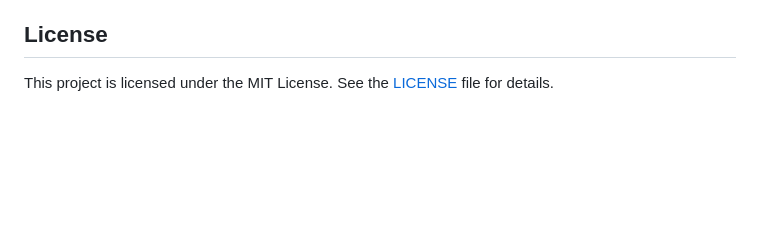
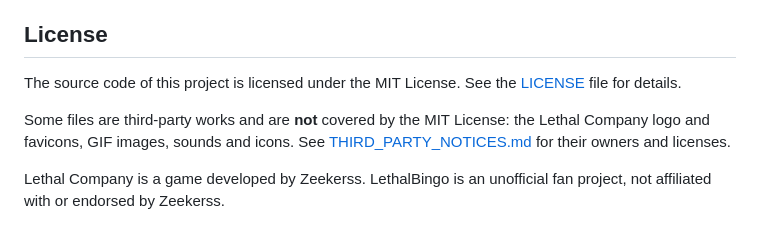
Before and after one commit to Semche95/LethalBingo, a Markdown page: README.md, the part around the change. Rendered like a GitHub page; blank space fills up the shorter version.

Commit message:
chore(config): add third-party notices for logo, GIFs, sounds and icons

```diff
--- a/README.md
+++ b/README.md
@@ -331,4 +331,8 @@ Tasks (completed and upcoming) are managed with [Backlog.md](https://github.com/
 
 ## License
 
-This project is licensed under the MIT License. See the [LICENSE](LICENSE) file for details.
+The source code of this project is licensed under the MIT License. See the [LICENSE](LICENSE) file for details.
+
+Some files are third-party works and are **not** covered by the MIT License: the Lethal Company logo and favicons, GIF images, sounds and icons. See [THIRD_PARTY_NOTICES.md](THIRD_PARTY_NOTICES.md) for their owners and licenses.
+
+Lethal Company is a game developed by Zeekerss. LethalBingo is an unofficial fan project, not affiliated with or endorsed by Zeekerss.
```
Also changed, not shown: THIRD_PARTY_NOTICES.md (added, +38 -0 lines), 1 other file.
